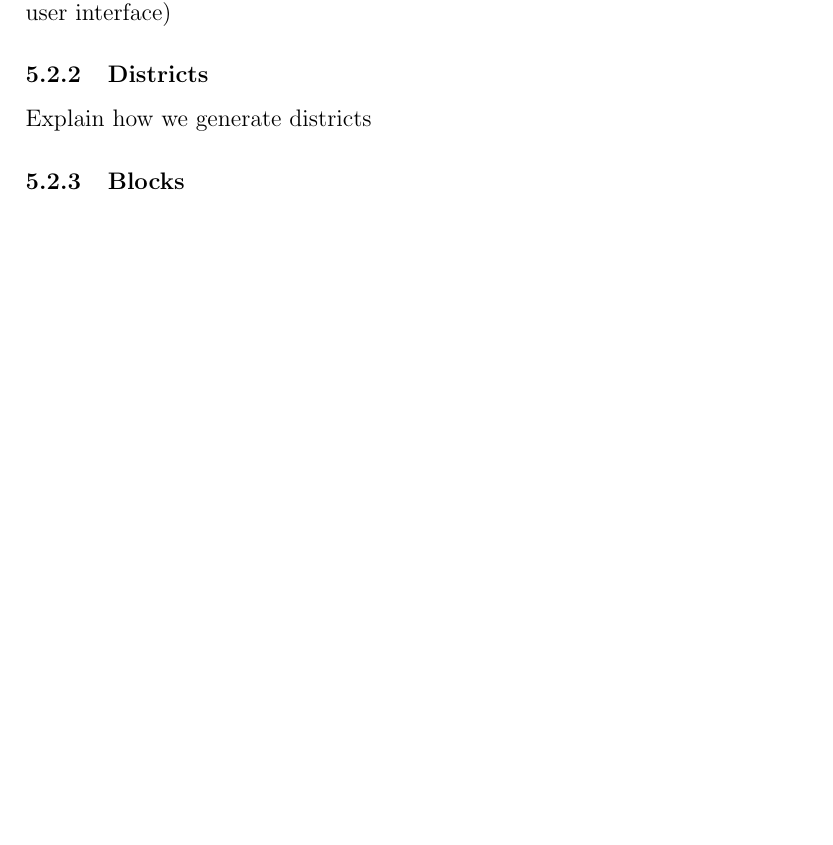
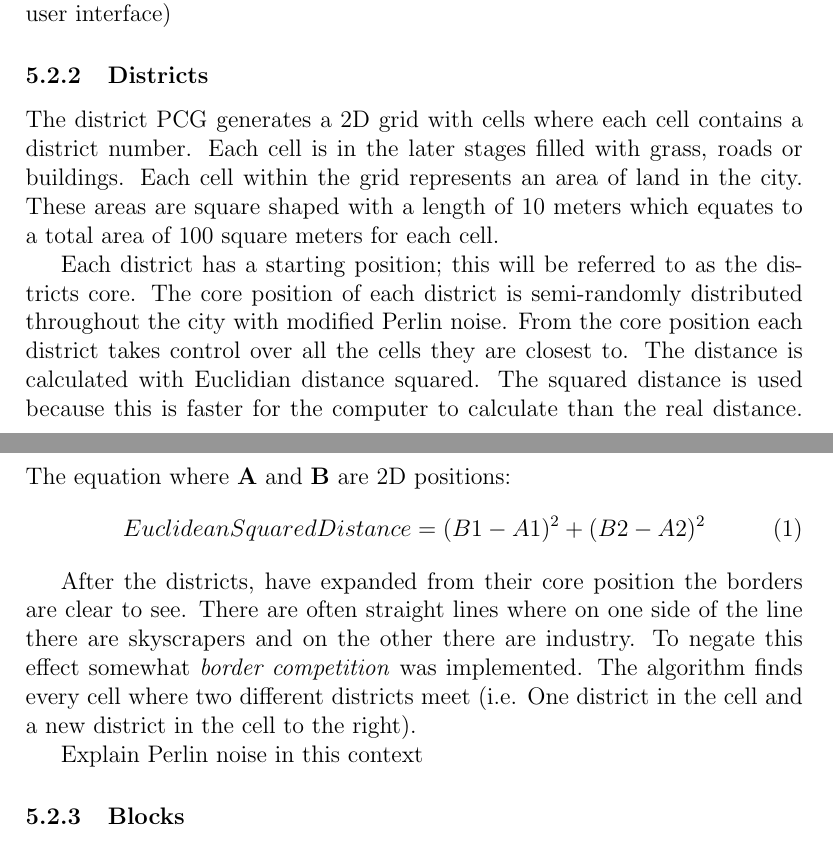
Before and after one commit to Jaddori/BScPCG, a LaTeX thesis (LaTeX/thesis.tex, which reads LaTeX/method.tex): part of page 15 of 21 before the commit and two parts of pages 15 and 16 of 22 after it, the two joined at a grey line, cut so that both start at the same text, the shorter picture padded with empty space. Compiled offline with pdfLaTeX.

Commit message:
LaTex - Added som text about districts

```diff
--- a/LaTeX/method.tex
+++ b/LaTeX/method.tex
@@ -25,7 +25,19 @@
 		The interface is divided into three sections that are laid out horizontally. The left section is for statistics such as number of buildings in each of the districts, number of roads and the time it took to generate the city. The middle section displays the generated city. The right section of the interface contains controls for altering how the city is generated. There are three parameters per district: minimum height, maximum height and density of buildings. There is also a global parameter called the seed. The seed can alter the look of the city without altering the per-district parameters. When the end user is satisfied with the parameters, they press the 'Generate' button and a city is generated and displayed on the screen.(TODO: Image of the user interface)
 
 		\subsubsection{Districts}
-		Explain how we generate districts
+		The district PCG generates a 2D grid with cells where each cell contains a district number. Each cell is in the later stages filled with grass, roads or buildings. Each cell within the grid represents an area of land in the city. These areas are square shaped with a length of 10 meters which equates to a total area of 100 square meters for each cell.
+
+		\par
+		Each district has a starting position; this will be referred to as the districts core. The core position of each district is semi-randomly distributed throughout the city with modified Perlin noise. From the core position each district takes control over all the cells they are closest to. The distance is calculated with Euclidian distance squared. The squared distance is used because this is faster for the computer to calculate than the real distance. The equation where \textbf{A} and \textbf{B} are 2D positions:
+		\begin{equation}
+			EuclideanSquaredDistance = (B1 - A1)^2 + (B2 - A2)^2
+		\end{equation}
+
+		\par
+		After the districts, have expanded from their core position the borders are clear to see. There are often straight lines where on one side of the line there are skyscrapers and on the other there are industry. To negate this effect somewhat \textit{border competition} was implemented. The algorithm finds every cell where two different districts meet (i.e. One district in the cell and a new district in the cell to the right).
+
+		\par
+		Explain Perlin noise in this context
 
 		\subsubsection{Blocks}
 		After generating districts, the roads are generated (effectively creating blocks). The first step is to generate the main roads running through the city. Main roads always run vertically through the city, no matter what parameters are used. To figure out where the main roads should be, Perlin noise is used. By going through the cells of the map horizontally and checking if the Perlin noise for that cell is above a certain threshold, Elicras determines if that cell should be a main road or not. Since the main roads run through the whole city, the algorithm only goes through the first row of cells. If the algorithm determines that a cell should contain a main road, it sets the value of that cell to indicate that it now contains a main road. (TODO: Image console window after main roads). After generating the main roads, smaller roads are generated. This algorithm works on two levels. The first level calculates the width of the road by starting at its current position in the map and going right until it finds a main road. The next level works much the same way as the algorithm for generating the main roads, but it goes vertically instead of horizontally.(TODO: image) When the second level reaches the bottom of the map, it goes back to the first level. Road generation is complete when the end of the map is reached.(TODO: image)
```
Also changed, not shown: LaTeX/introduction.tex (+4 -1 lines), LaTeX/method.tex (2 more changed lines).
